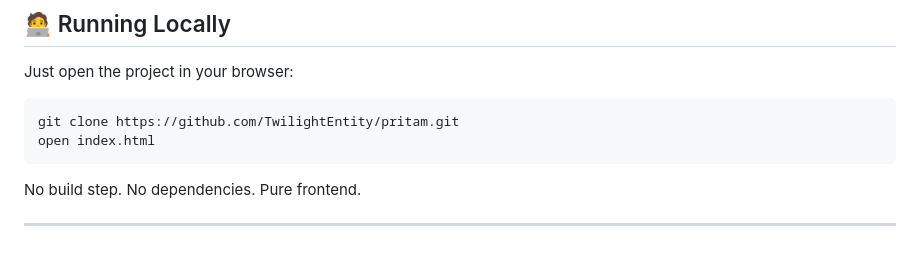
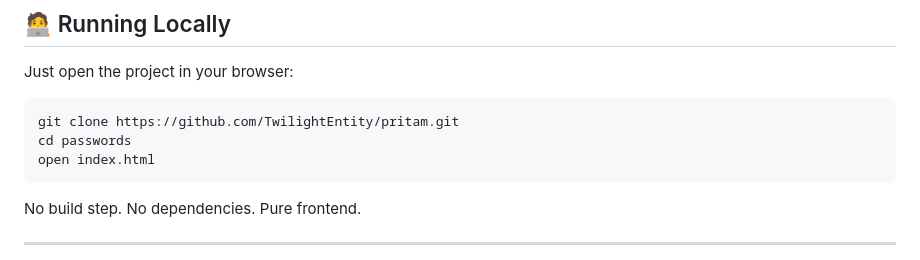
Before and after one commit to TwilightEntity/passwords, a Markdown page: README.md, the part around the change. GitHub-like rendering.

Commit message:
Update README with instructions to open index.html

````diff
--- a/README.md
+++ b/README.md
@@ -180,6 +180,7 @@ Just open the project in your browser:
 
 ```bash
 git clone https://github.com/TwilightEntity/pritam.git
+cd passwords
 open index.html
 ```
 
````
